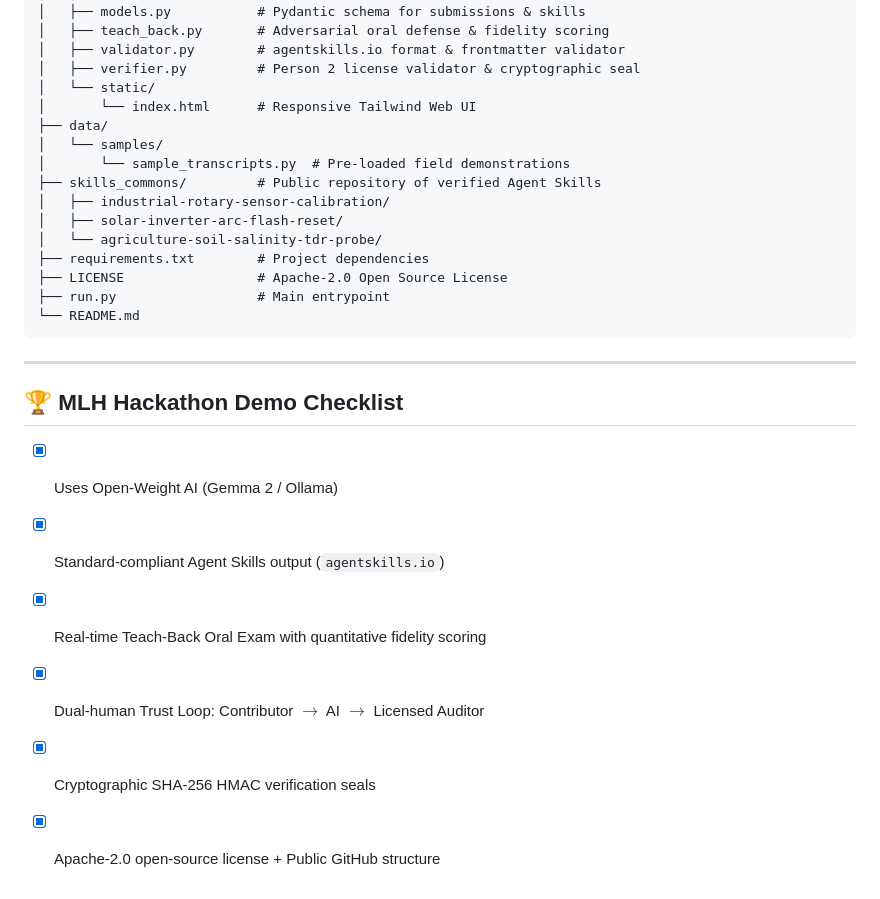
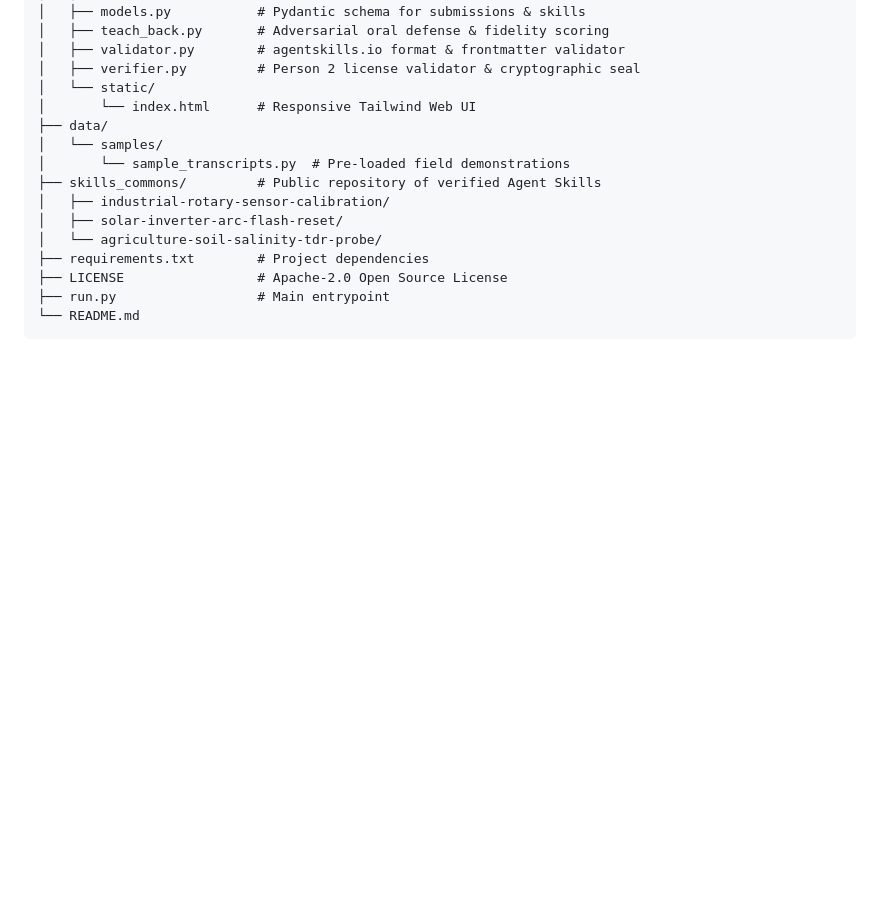
Before and after one commit to dhanyas14/apprentice, a Markdown page: README.md, the part around the change. GitHub-like rendering; blank space fills up the shorter version.

Commit message:
Remove demo checklist from README
Removed MLH Hackathon Demo Checklist section from README.

````diff
--- a/README.md
+++ b/README.md
@@ -174,13 +174,3 @@ apprentice/
 ├── run.py                  # Main entrypoint
 └── README.md
 ```
-
----
-
-## 🏆 MLH Hackathon Demo Checklist
-- [x] Uses Open-Weight AI (Gemma 2 / Ollama)
-- [x] Standard-compliant Agent Skills output (`agentskills.io`)
-- [x] Real-time Teach-Back Oral Exam with quantitative fidelity scoring
-- [x] Dual-human Trust Loop: Contributor $\to$ AI $\to$ Licensed Auditor
-- [x] Cryptographic SHA-256 HMAC verification seals
-- [x] Apache-2.0 open-source license + Public GitHub structure
````
